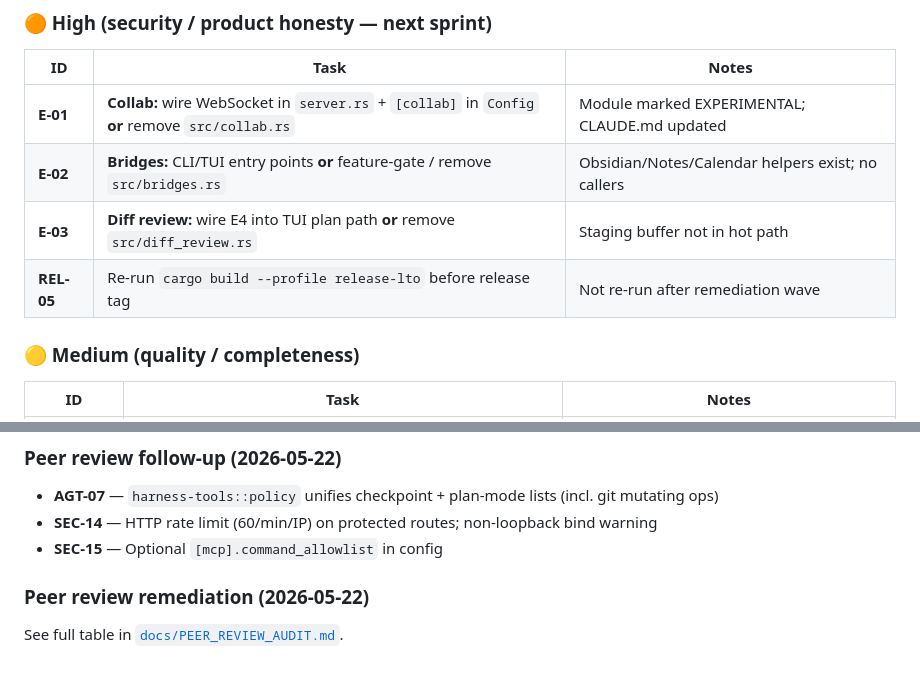
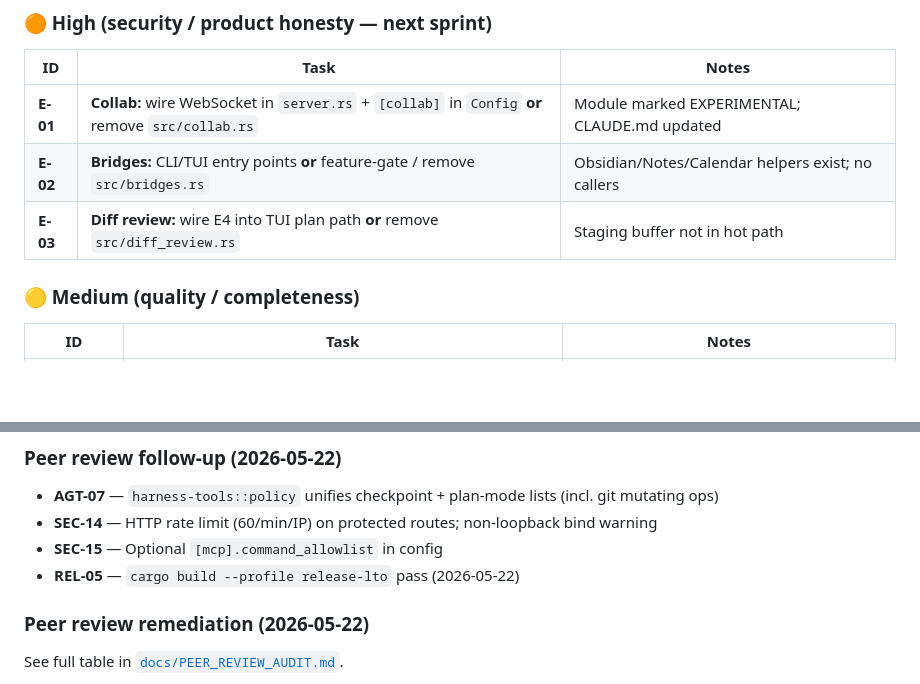
Before and after one commit to seanebones-lang/harness, a Markdown page: TODO.md, 2 parts joined by grey strips. Rendered like a GitHub page; blank space fills up the shorter version.

```diff
--- a/TODO.md
+++ b/TODO.md
@@ -38,7 +38,6 @@
 | **E-01** | **Collab:** wire WebSocket in `server.rs` + `[collab]` in `Config` **or** remove `src/collab.rs` | Module marked EXPERIMENTAL; CLAUDE.md updated |
 | **E-02** | **Bridges:** CLI/TUI entry points **or** feature-gate / remove `src/bridges.rs` | Obsidian/Notes/Calendar helpers exist; no callers |
 | **E-03** | **Diff review:** wire E4 into TUI plan path **or** remove `src/diff_review.rs` | Staging buffer not in hot path |
-| **REL-05** | Re-run `cargo build --profile release-lto` before release tag | Not re-run after remediation wave |
 
 ### 🟡 Medium (quality / completeness)
 
@@ -124,6 +123,7 @@
 - **AGT-07** — `harness-tools::policy` unifies checkpoint + plan-mode lists (incl. git mutating ops)
 - **SEC-14** — HTTP rate limit (60/min/IP) on protected routes; non-loopback bind warning
 - **SEC-15** — Optional `[mcp].command_allowlist` in config
+- **REL-05** — `cargo build --profile release-lto` pass (2026-05-22)
 
 ### Peer review remediation (2026-05-22)
 
```
Also changed, not shown: docs/PEER_REVIEW_AUDIT.md (+0 -1 lines), docs/RELEASE_STATUS.md (+1 -0 lines).
